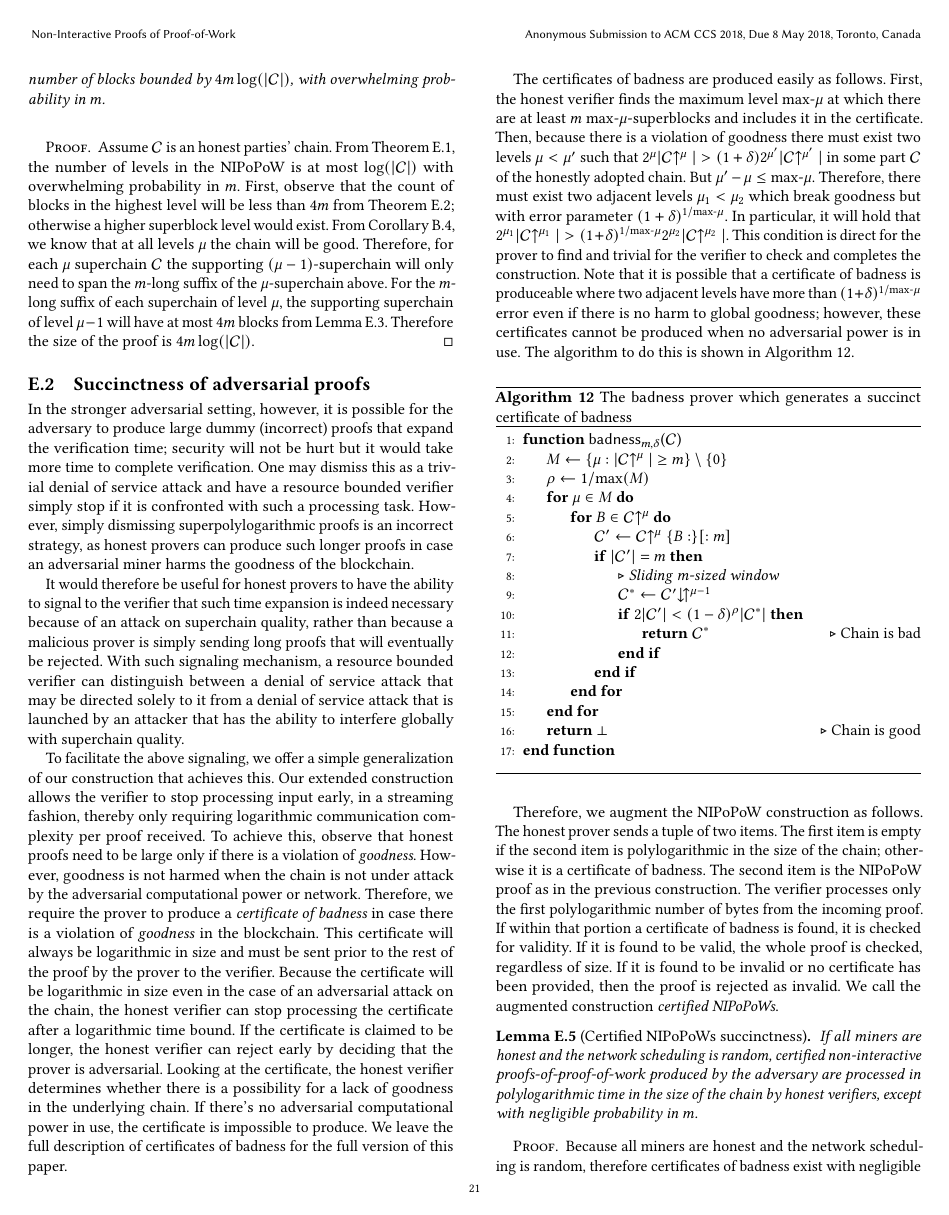
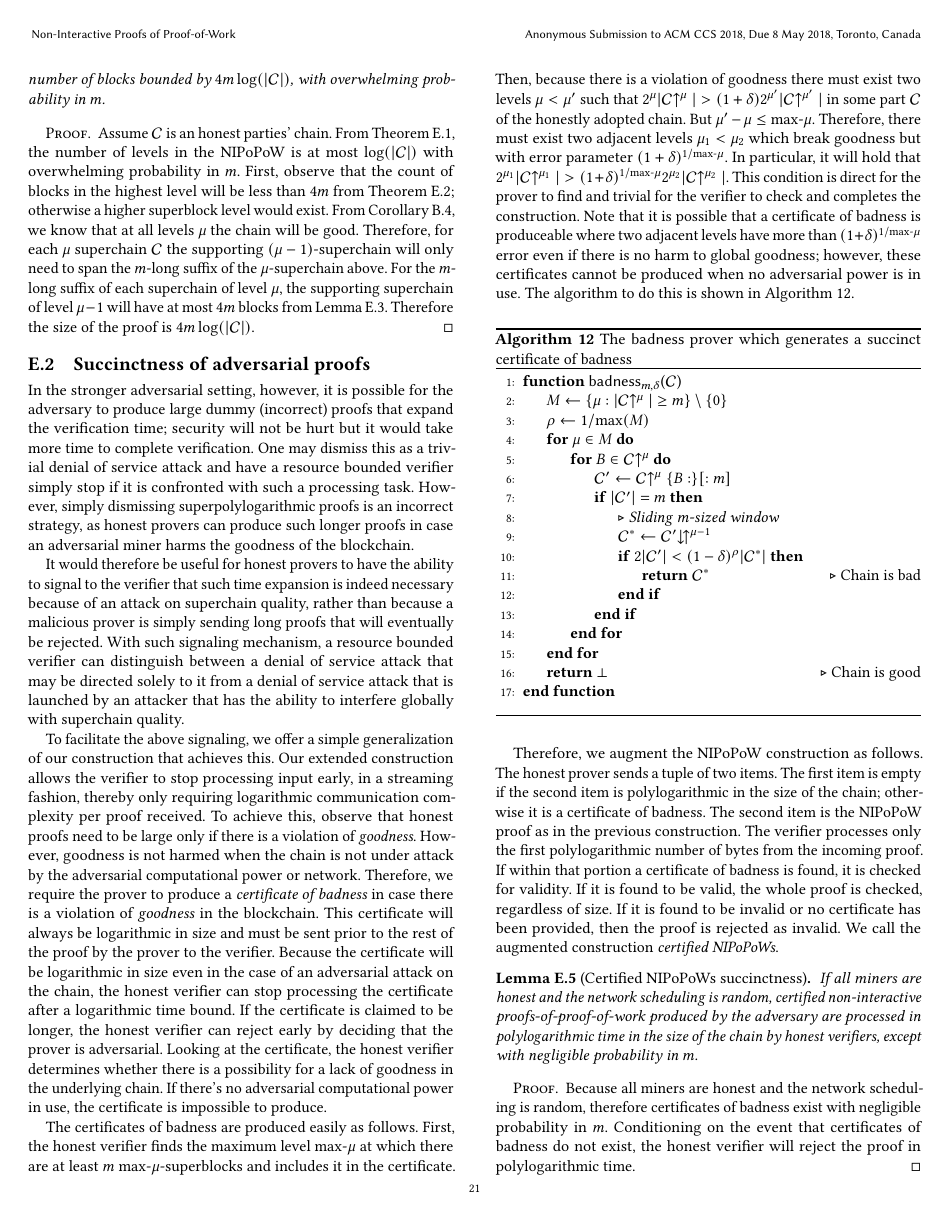
Before and after one commit to dionyziz/popow, a LaTeX paper (whitepaper/nipopow-ccs.tex, which reads whitepaper/app-succinctness.tex): page 21 of 23. Compiled offline with pdfLaTeX.

Commit message:
Remove reference to paper full version

```diff
--- a/whitepaper/app-succinctness.tex
+++ b/whitepaper/app-succinctness.tex
@@ -53,8 +53,7 @@ claimed to be longer, the honest verifier can reject early by deciding that the
 prover is adversarial. Looking at the certificate, the honest verifier
 determines whether there is a possibility for a lack of goodness in the
 underlying chain. If there's no adversarial computational power in use, the
-certificate is impossible to produce. We leave the full description of
-certificates of badness for the full version of this paper.
+certificate is impossible to produce.
 
 The certificates of badness are produced easily as follows. First, the honest
 verifier finds the maximum level $\text{max-}\mu$ at which there are at least
```
